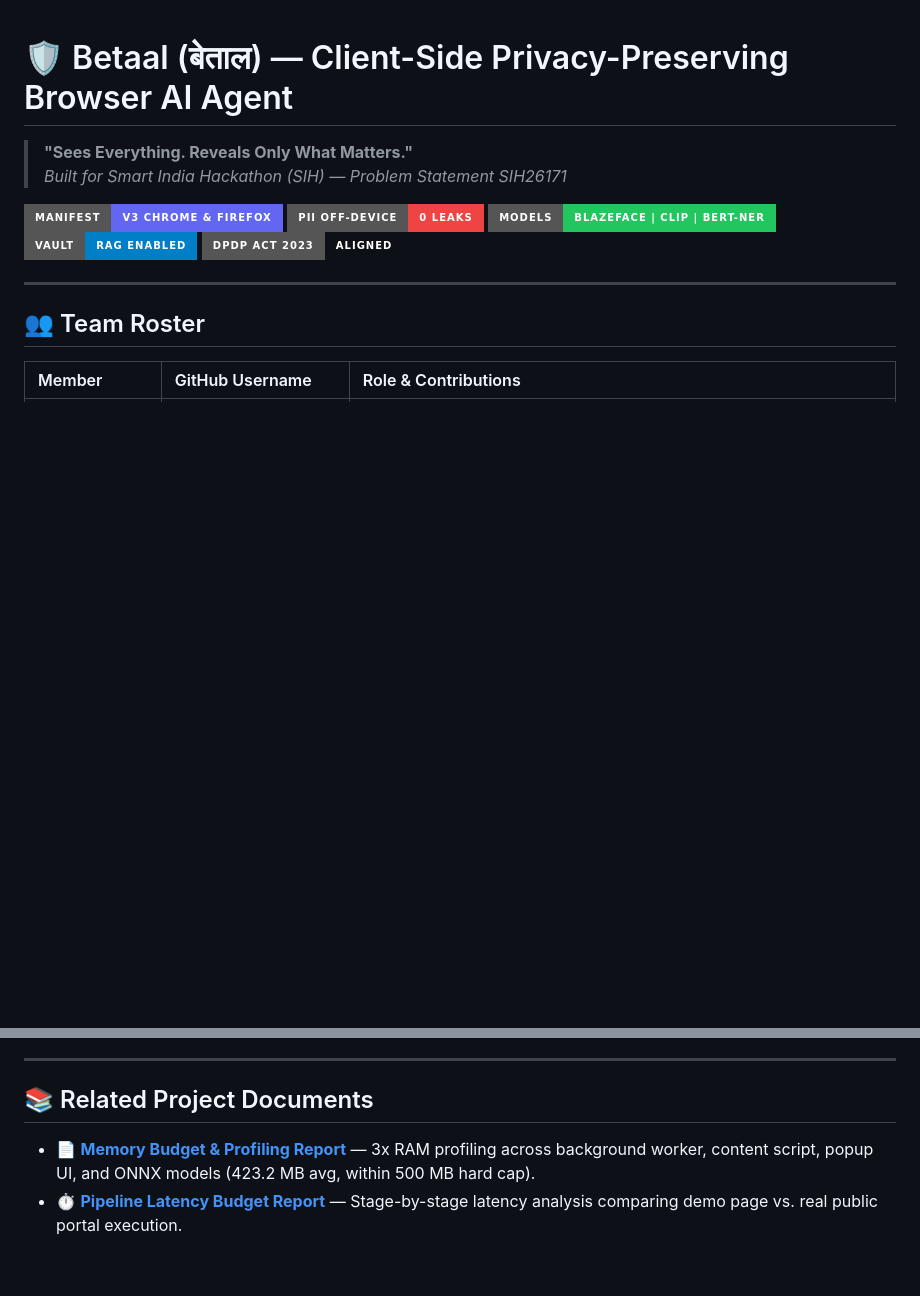
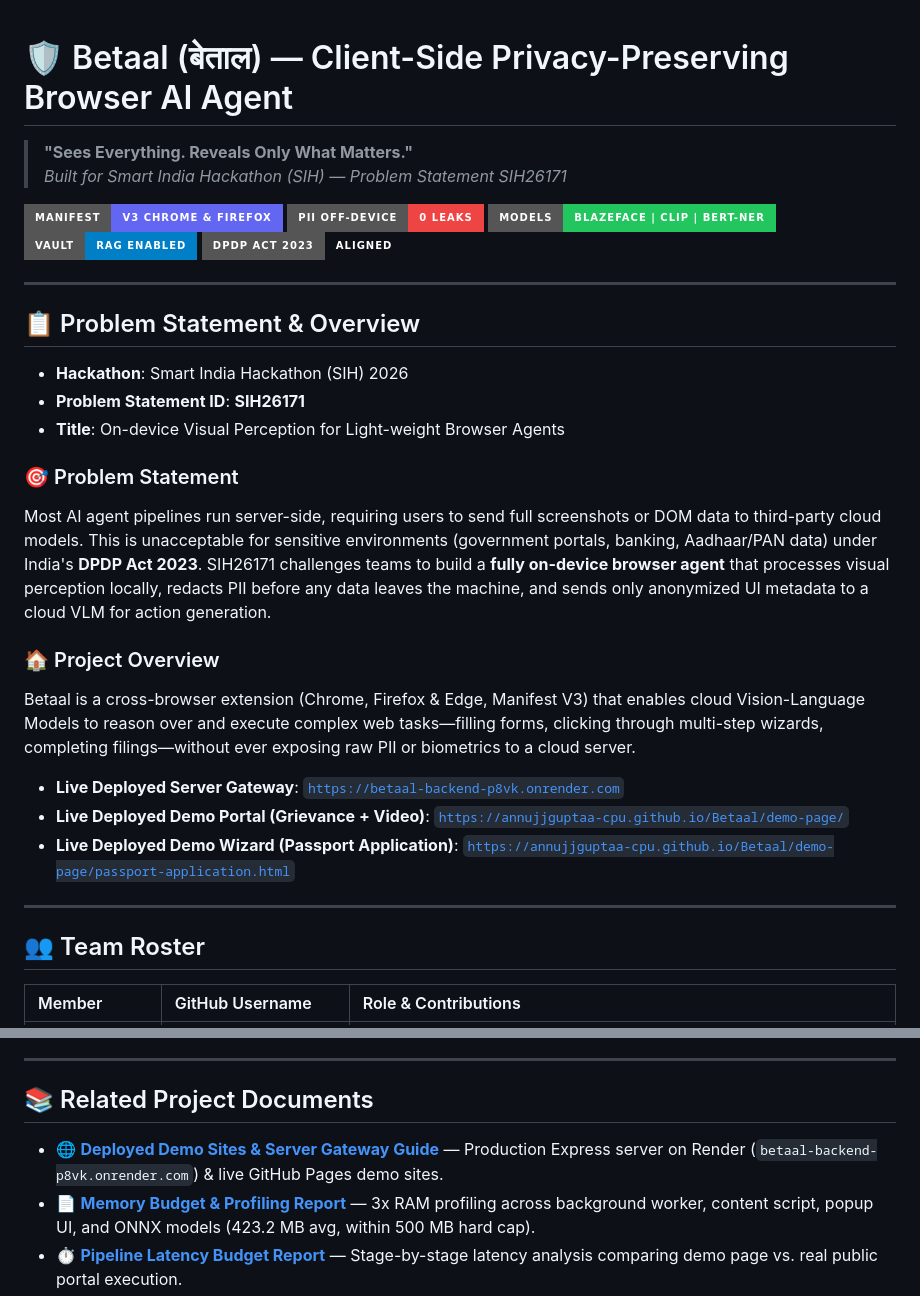
Before and after one commit to annujjguptaa-cpu/Betaal, a Markdown page: README.md, 2 parts joined by grey strips. Rendered like a GitHub page; badges without logos; blank space fills up the shorter version.

Commit message:
docs: restructure README top section with problem statement ID SIH26171 & overview before team roster, add deployed demo sites doc

```diff
--- a/README.md
+++ b/README.md
@@ -8,6 +8,23 @@
 ![Models: On-Device ML](https://img.shields.io/badge/Models-BlazeFace%20%7C%20CLIP%20%7C%20BERT--NER-22c55e?style=for-the-badge)
 ![RAG Vault](https://img.shields.io/badge/Vault-RAG%20Enabled-blue?style=for-the-badge)
 ![DPDP Act 2023](https://img.shields.io/badge/DPDP%20Act%202023-Aligned-emerald?style=for-the-badge)
+
+---
+
+## 📋 Problem Statement & Overview
+
+* **Hackathon**: Smart India Hackathon (SIH) 2026
+* **Problem Statement ID**: **SIH26171**
+* **Title**: On-device Visual Perception for Light-weight Browser Agents
+
+### 🎯 Problem Statement
+Most AI agent pipelines run server-side, requiring users to send full screenshots or DOM data to third-party cloud models. This is unacceptable for sensitive environments (government portals, banking, Aadhaar/PAN data) under India's **DPDP Act 2023**. SIH26171 challenges teams to build a **fully on-device browser agent** that processes visual perception locally, redacts PII before any data leaves the machine, and sends only anonymized UI metadata to a cloud VLM for action generation.
+
+### 🏠 Project Overview
+Betaal is a cross-browser extension (Chrome, Firefox & Edge, Manifest V3) that enables cloud Vision-Language Models to reason over and execute complex web tasks—filling forms, clicking through multi-step wizards, completing filings—without ever exposing raw PII or biometrics to a cloud server.
+* **Live Deployed Server Gateway**: [`https://betaal-backend-p8vk.onrender.com`](https://betaal-backend-p8vk.onrender.com)
+* **Live Deployed Demo Portal (Grievance + Video)**: [`https://annujjguptaa-cpu.github.io/Betaal/demo-page/`](https://annujjguptaa-cpu.github.io/Betaal/demo-page/)
+* **Live Deployed Demo Wizard (Passport Application)**: [`https://annujjguptaa-cpu.github.io/Betaal/demo-page/passport-application.html`](https://annujjguptaa-cpu.github.io/Betaal/demo-page/passport-application.html)
 
 ---
 
@@ -427,6 +444,7 @@ For judging demonstrations, refer to our full documentation guides:
 
 ## 📚 Related Project Documents
 
+- 🌐 **[Deployed Demo Sites & Server Gateway Guide](docs/deployed-demo-sites.md)** — Production Express server on Render (`betaal-backend-p8vk.onrender.com`) & live GitHub Pages demo sites.
 - 📄 **[Memory Budget & Profiling Report](docs/memory-budget.md)** — 3x RAM profiling across background worker, content script, popup UI, and ONNX models (423.2 MB avg, within 500 MB hard cap).
 - ⏱️ **[Pipeline Latency Budget Report](docs/latency-budget.md)** — Stage-by-stage latency analysis comparing demo page vs. real public portal execution.
 - 🎬 **[Timed Presentation & Demo Script](docs/demo-script.md)** — Step-by-step 3-minute pitch script with live adversarial verification instructions.
```
Also changed, not shown: docs/deployed-demo-sites.md (added, +56 -0 lines).
